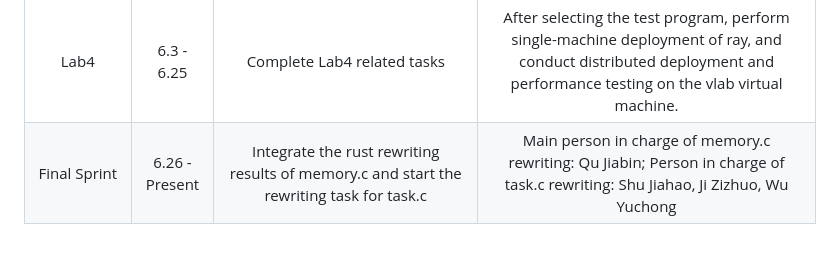
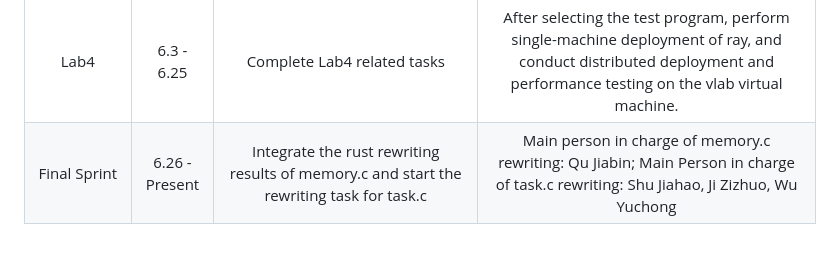
Before and after one commit to OSH-2024/RushToLight, a Markdown page: README_english.md, the part around the change. Rendered like a GitHub page.

```diff
--- a/README_english.md
+++ b/README_english.md
@@ -30,4 +30,4 @@ Project Introduction: OpenHarmony LiteOS-M kernel is a lightweight embedded IoT
 | | 4.29 - 5.12 | Discuss rewriting experiences, focusing on how to handle null pointer rewriting issues, and continue with new rewriting tasks. | Accelerate the rewriting pace and increase the rewriting workload.
 | Lab4 | 5.13 - 6.2 | Discuss the tasks for Lab4 | Decide to choose the ray topic and carry out related tasks.
 | Lab4 | 6.3 - 6.25 | Complete Lab4 related tasks | After selecting the test program, perform single-machine deployment of ray, and conduct distributed deployment and performance testing on the vlab virtual machine.
-| Final Sprint | 6.26 - Present | Integrate the rust rewriting results of memory.c and start the rewriting task for task.c | Main person in charge of memory.c rewriting: Qu Jiabin; Person in charge of task.c rewriting: Shu Jiahao, Ji Zizhuo, Wu Yuchong
+| Final Sprint | 6.26 - Present | Integrate the rust rewriting results of memory.c and start the rewriting task for task.c | Main person in charge of memory.c rewriting: Qu Jiabin; Main Person in charge of task.c rewriting: Shu Jiahao, Ji Zizhuo, Wu Yuchong
```
Also changed, not shown: README.md (+1 -1 lines).
